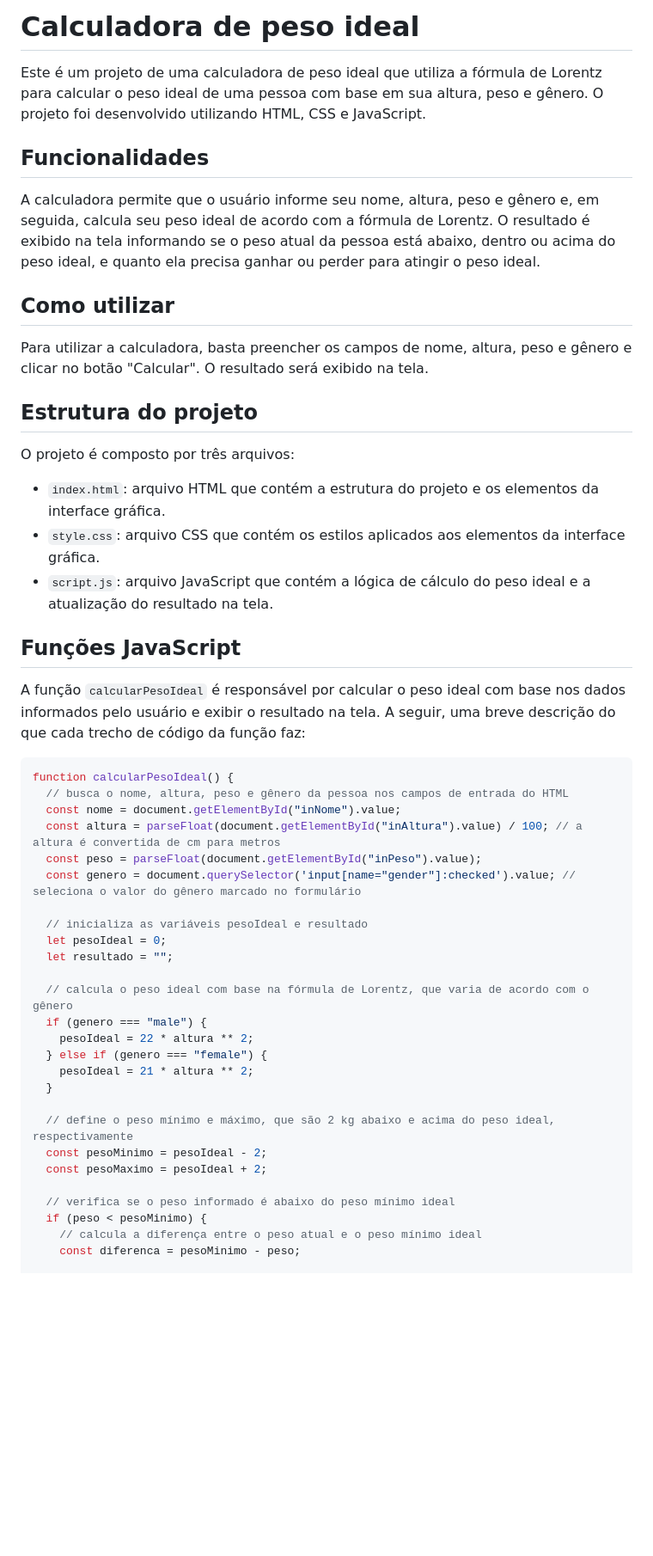
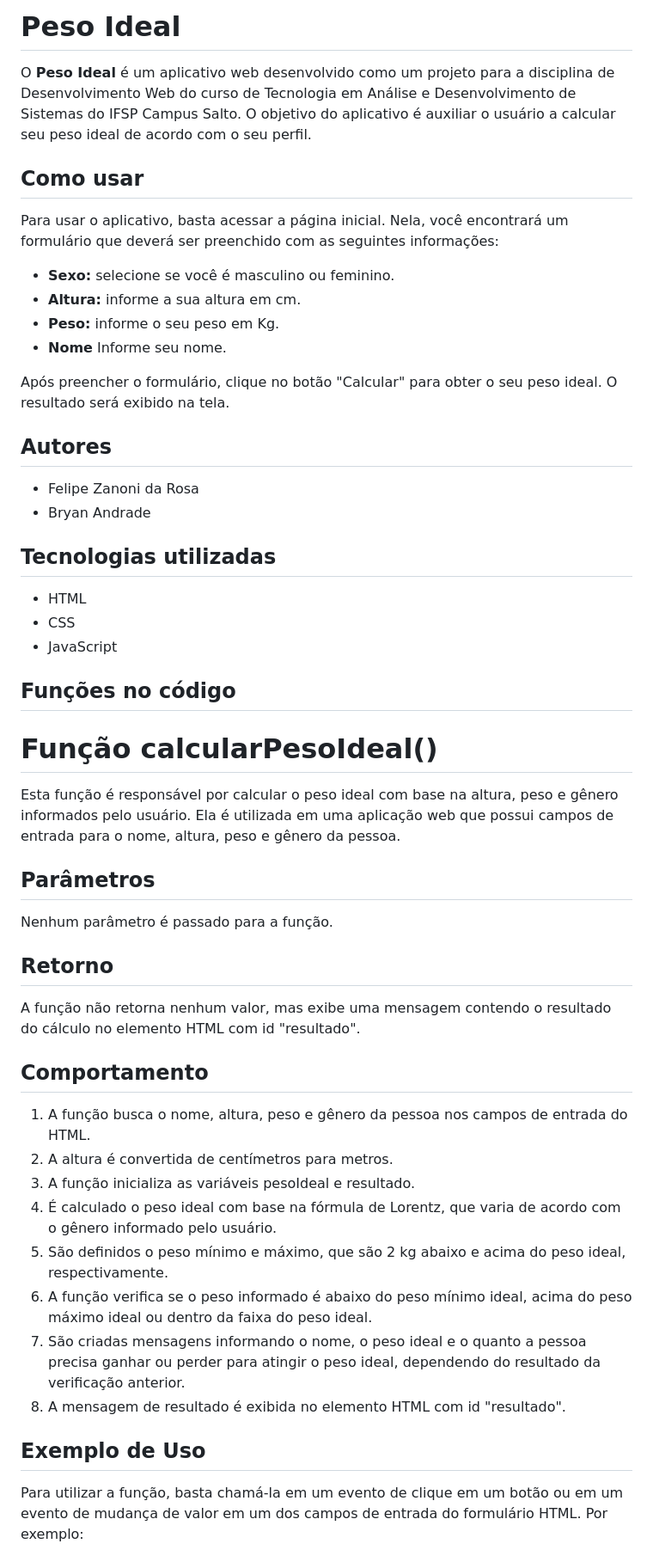
Before and after one commit to Felipe-Zanoni-da-Rosa/trabalhomedirpeso, a Markdown page: README.md, the part around one of its changes. Shown at 86% size. GitHub-like rendering; blank space fills up the shorter version.

````diff
--- a/README.md
+++ b/README.md
@@ -1,52 +1,55 @@
-# Calculadora de peso ideal
+# Peso Ideal
 
-Este é um projeto de uma calculadora de peso ideal que utiliza a fórmula de Lorentz para calcular o peso ideal de uma pessoa com base em sua altura, peso e gênero. O projeto foi desenvolvido utilizando HTML, CSS e JavaScript.
+O **Peso Ideal** é um aplicativo web desenvolvido como um projeto para a disciplina de Desenvolvimento Web do curso de Tecnologia em Análise e Desenvolvimento de Sistemas do IFSP Campus Salto. O objetivo do aplicativo é auxiliar o usuário a calcular seu peso ideal de acordo com o seu perfil.
 
-## Funcionalidades
+## Como usar
 
-A calculadora permite que o usuário informe seu nome, altura, peso e gênero e, em seguida, calcula seu peso ideal de acordo com a fórmula de Lorentz. O resultado é exibido na tela informando se o peso atual da pessoa está abaixo, dentro ou acima do peso ideal, e quanto ela precisa ganhar ou perder para atingir o peso ideal.
+Para usar o aplicativo, basta acessar a página inicial. Nela, você encontrará um formulário que deverá ser preenchido com as seguintes informações:
 
-## Como utilizar
+- **Sexo:** selecione se você é masculino ou feminino.
+- **Altura:** informe a sua altura em cm.
+- **Peso:** informe o seu peso em Kg.
+- **Nome** Informe seu nome.
 
-Para utilizar a calculadora, basta preencher os campos de nome, altura, peso e gênero e clicar no botão "Calcular". O resultado será exibido na tela.
+Após preencher o formulário, clique no botão "Calcular" para obter o seu peso ideal. O resultado será exibido na tela.
 
-## Estrutura do projeto
+## Autores
 
-O projeto é composto por três arquivos:
+- Felipe Zanoni da Rosa
+- Bryan Andrade
 
-- `index.html`: arquivo HTML que contém a estrutura do projeto e os elementos da interface gráfica.
-- `style.css`: arquivo CSS que contém os estilos aplicados aos elementos da interface gráfica.
-- `script.js`: arquivo JavaScript que contém a lógica de cálculo do peso ideal e a atualização do resultado na tela.
+## Tecnologias utilizadas
 
-## Funções JavaScript
+- HTML
+- CSS
+- JavaScript
 
-A função `calcularPesoIdeal` é responsável por calcular o peso ideal com base nos dados informados pelo usuário e exibir o resultado na tela. A seguir, uma breve descrição do que cada trecho de código da função faz:
+## Funções no código
+Função calcularPesoIdeal()
+==========================
 
-```js
-function calcularPesoIdeal() {
-  // busca o nome, altura, peso e gênero da pessoa nos campos de entrada do HTML
-  const nome = document.getElementById("inNome").value;
-  const altura = parseFloat(document.getElementById("inAltura").value) / 100; // a altura é convertida de cm para metros
-  const peso = parseFloat(document.getElementById("inPeso").value);
-  const genero = document.querySelector('input[name="gender"]:checked').value; // seleciona o valor do gênero marcado no formulário
+Esta função é responsável por calcular o peso ideal com base na altura, peso e gênero informados pelo usuário. Ela é utilizada em uma aplicação web que possui campos de entrada para o nome, altura, peso e gênero da pessoa.
 
-  // inicializa as variáveis pesoIdeal e resultado
-  let pesoIdeal = 0;
-  let resultado = "";
+Parâmetros
+----------
+Nenhum parâmetro é passado para a função.
 
-  // calcula o peso ideal com base na fórmula de Lorentz, que varia de acordo com o gênero
-  if (genero === "male") {
-    pesoIdeal = 22 * altura ** 2;
-  } else if (genero === "female") {
-    pesoIdeal = 21 * altura ** 2;
-  }
+Retorno
+-------
+A função não retorna nenhum valor, mas exibe uma mensagem contendo o resultado do cálculo no elemento HTML com id "resultado".
 
-  // define o peso mínimo e máximo, que são 2 kg abaixo e acima do peso ideal, respectivamente
-  const pesoMinimo = pesoIdeal - 2;
-  const pesoMaximo = pesoIdeal + 2;
+Comportamento
+-------------
+1. A função busca o nome, altura, peso e gênero da pessoa nos campos de entrada do HTML.
+2. A altura é convertida de centímetros para metros.
+3. A função inicializa as variáveis pesoIdeal e resultado.
+4. É calculado o peso ideal com base na fórmula de Lorentz, que varia de acordo com o gênero informado pelo usuário.
+5. São definidos o peso mínimo e máximo, que são 2 kg abaixo e acima do peso ideal, respectivamente.
+6. A função verifica se o peso informado é abaixo do peso mínimo ideal, acima do peso máximo ideal ou dentro da faixa do peso ideal.
+7. São criadas mensagens informando o nome, o peso ideal e o quanto a pessoa precisa ganhar ou perder para atingir o peso ideal, dependendo do resultado da verificação anterior.
+8. A mensagem de resultado é exibida no elemento HTML com id "resultado".
 
-  // verifica se o peso informado é abaixo do peso mínimo ideal
-  if (peso < pesoMinimo) {
-    // calcula a diferença entre o peso atual e o peso mínimo ideal
-    const diferenca = pesoMinimo - peso;
+Exemplo de Uso
+--------------
+Para utilizar a função, basta chamá-la em um evento de clique em um botão ou em um evento de mudança de valor em um dos campos de entrada do formulário HTML. Por exemplo:
 
````
Also changed, not shown: other parts of README.md (+27 -18 lines).
